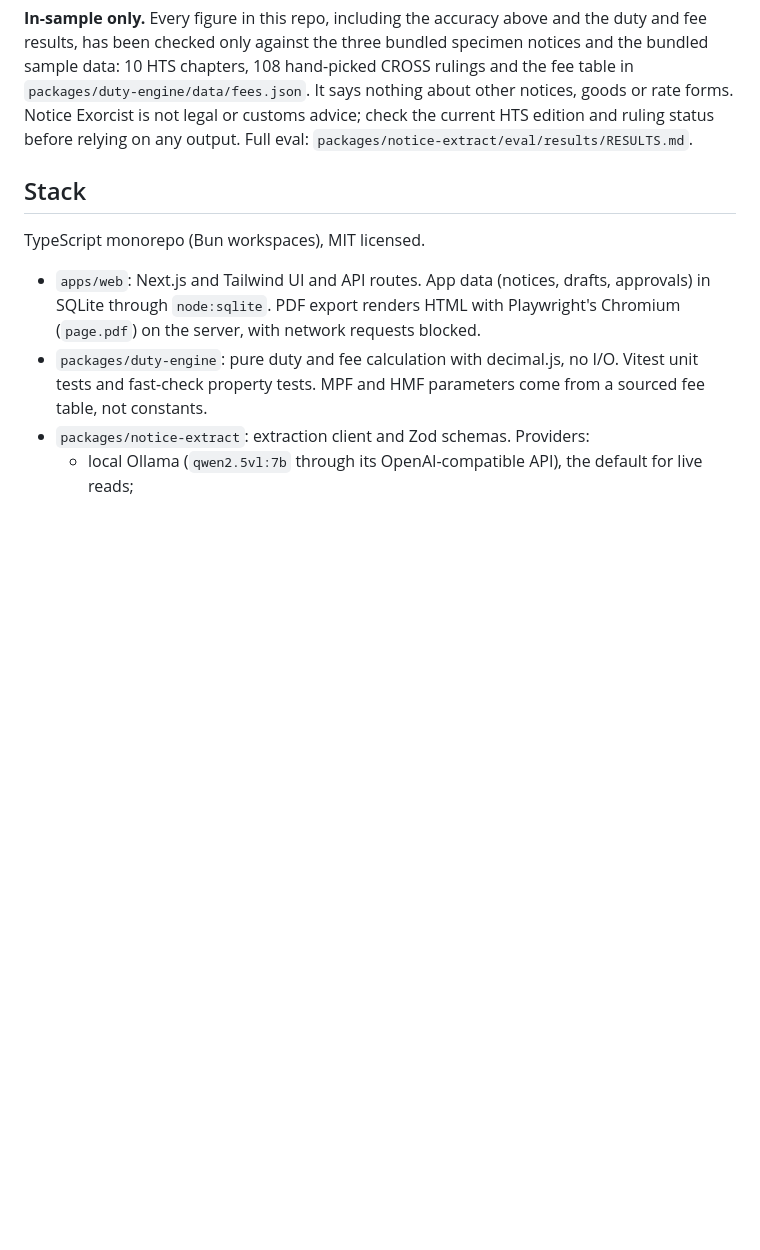
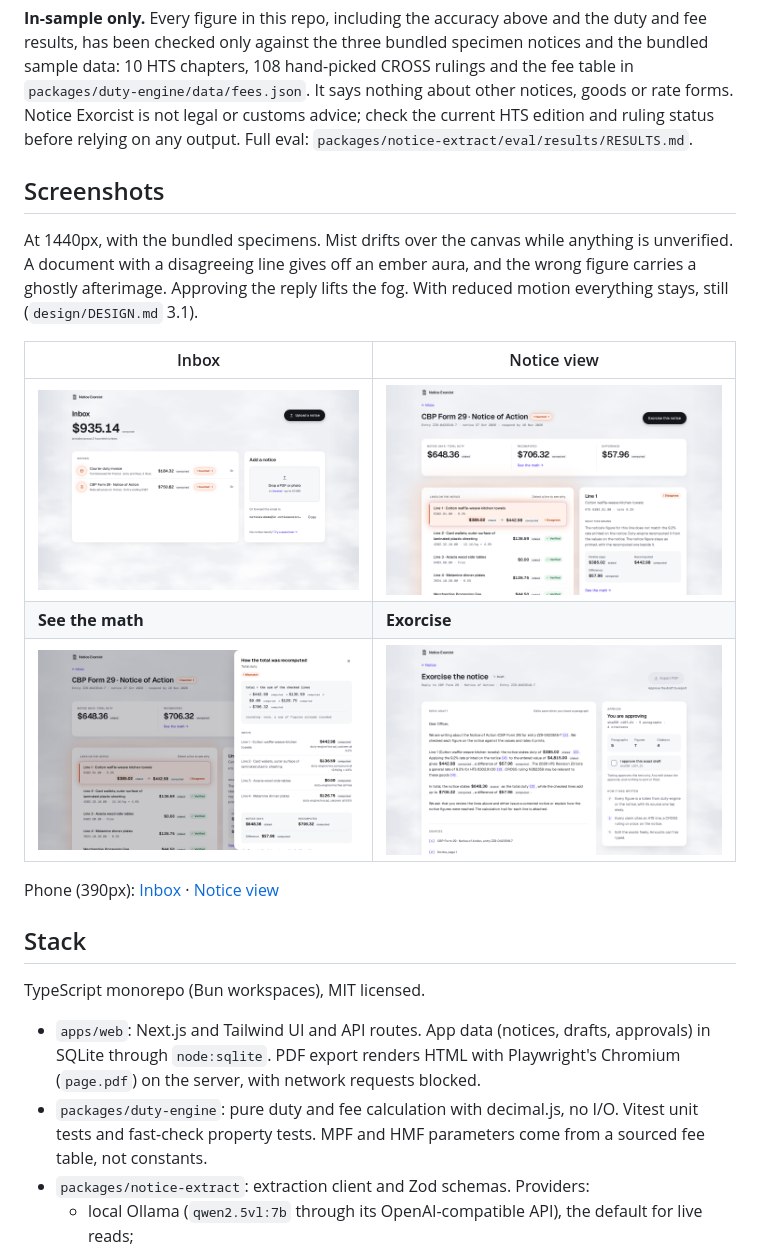
Before and after one commit to chrisbuildsonline/notice-exorcist, a Markdown page: README.md, the part around the change. GitHub-like rendering; pictures changed too: docs/screenshots/drawer.png (added), docs/screenshots/exorcise.png (added), docs/screenshots/inbox.png (added); blank space fills up the shorter version.

Commit message:
readme screenshots

```diff
--- a/README.md
+++ b/README.md
@@ -11,6 +11,18 @@ A user uploads a PDF, PNG or JPEG of a US customs notice (CBP Form 28, CBP Form
 Measured accuracy: 96.3% of fields read exactly right (234 of 243) across five inputs (the three specimen PDFs, plus a PNG and a phone photo of the Form 29) with the local qwen2.5vl:7b model, from 93.6% to 100% per input (the skewed phone photo scored 96.2%); 100% of the wrong fields (9 of 9) were flagged for confirmation.
 
 **In-sample only.** Every figure in this repo, including the accuracy above and the duty and fee results, has been checked only against the three bundled specimen notices and the bundled sample data: 10 HTS chapters, 108 hand-picked CROSS rulings and the fee table in `packages/duty-engine/data/fees.json`. It says nothing about other notices, goods or rate forms. Notice Exorcist is not legal or customs advice; check the current HTS edition and ruling status before relying on any output. Full eval: `packages/notice-extract/eval/results/RESULTS.md`.
+
+## Screenshots
+
+At 1440px, with the bundled specimens. Mist drifts over the canvas while anything is unverified. A document with a disagreeing line gives off an ember aura, and the wrong figure carries a ghostly afterimage. Approving the reply lifts the fog. With reduced motion everything stays, still (`design/DESIGN.md` 3.1).
+
+| Inbox | Notice view |
+|---|---|
+| ![Inbox with two haunted notices, glowing haunted pills and mist on the canvas](docs/screenshots/inbox.png) | ![Form 29 notice: the possessed line glows, its stated figure has an ember afterimage](docs/screenshots/notice.png) |
+| **See the math** | **Exorcise** |
+| ![Calculation drawer: the engine's formula, inputs and rounding for the recomputed total](docs/screenshots/drawer.png) | ![Exorcise screen: the cited reply draft and the approval card, before approval](docs/screenshots/exorcise.png) |
+
+Phone (390px): [Inbox](docs/screenshots/inbox-390.png) · [Notice view](docs/screenshots/notice-390.png)
 
 ## Stack
 
```
Also changed, not shown: docs/screenshots/inbox-390.png (added), docs/screenshots/notice-390.png (added).
